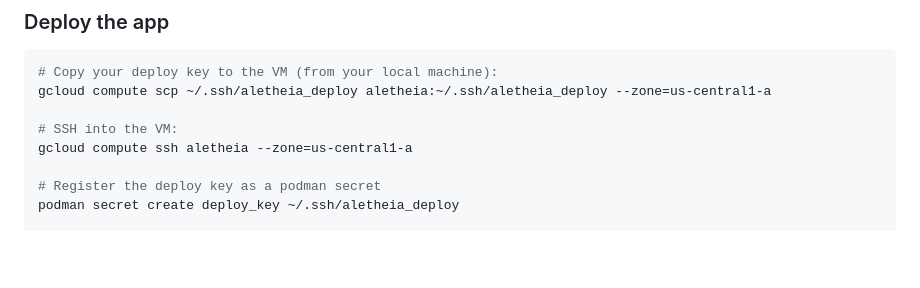
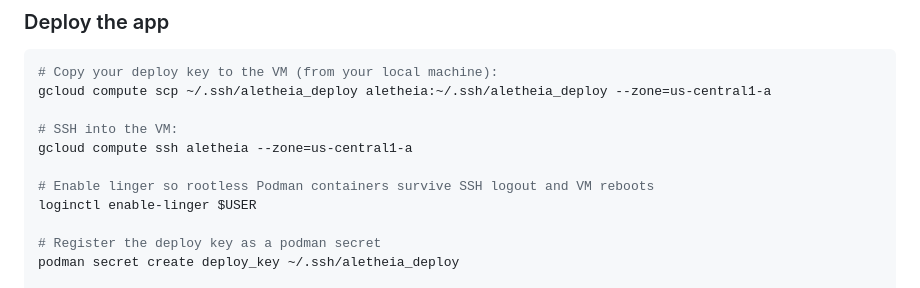
Before and after one commit to choo8/aletheia, a Markdown page: deploy/README.md, the part around the change. Drawn GitHub-style; blank space fills up the shorter version.

Commit message:
docs: add loginctl enable-linger to deployment runbook (#19)
Rootless Podman containers die when the SSH session closes because
systemd cleans up the user session. Adding enable-linger keeps
containers running after logout and across VM reboots.

Co-authored-by: Claude Opus 4.6 <noreply@anthropic.com>

```diff
--- a/deploy/README.md
+++ b/deploy/README.md
@@ -106,6 +106,9 @@ gcloud compute scp ~/.ssh/aletheia_deploy aletheia:~/.ssh/aletheia_deploy --zone
 # SSH into the VM:
 gcloud compute ssh aletheia --zone=us-central1-a
 
+# Enable linger so rootless Podman containers survive SSH logout and VM reboots
+loginctl enable-linger $USER
+
 # Register the deploy key as a podman secret
 podman secret create deploy_key ~/.ssh/aletheia_deploy
 
```
